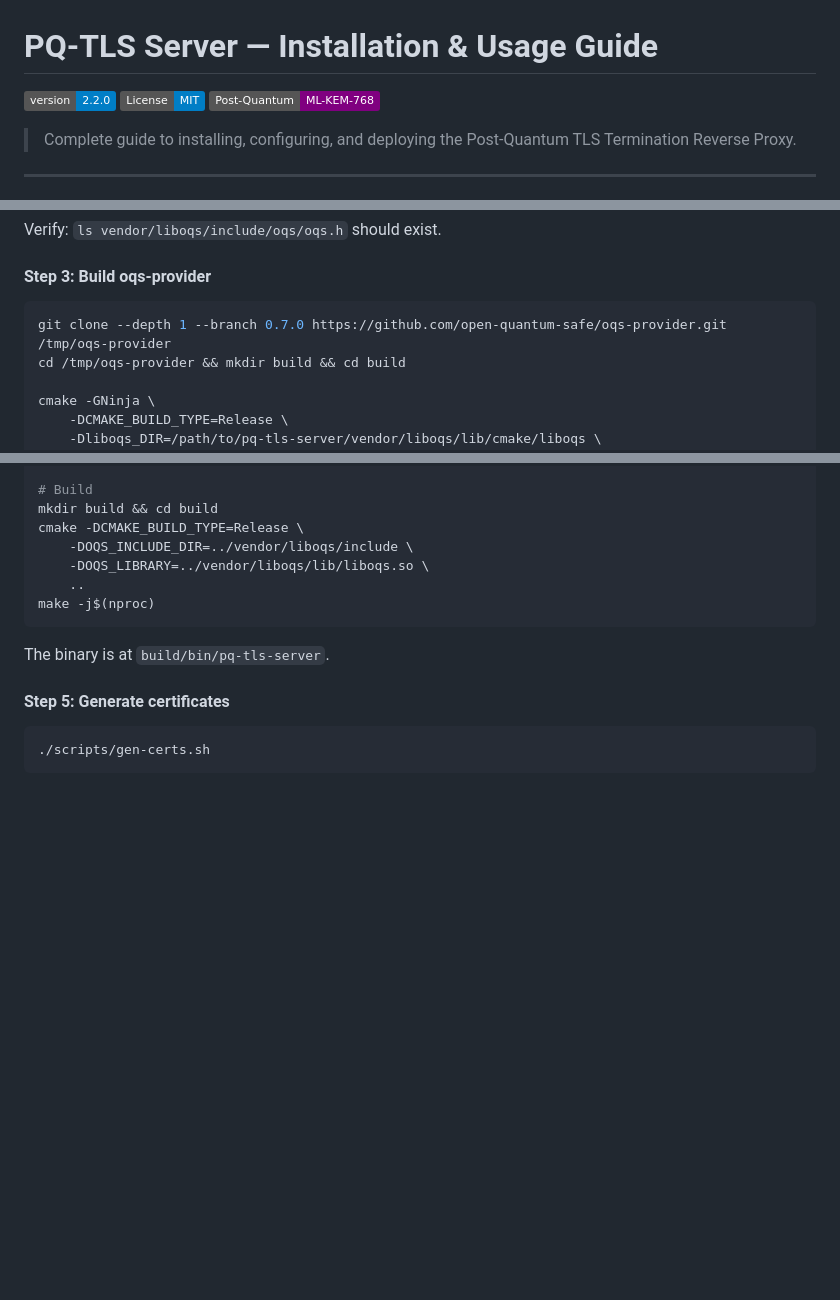
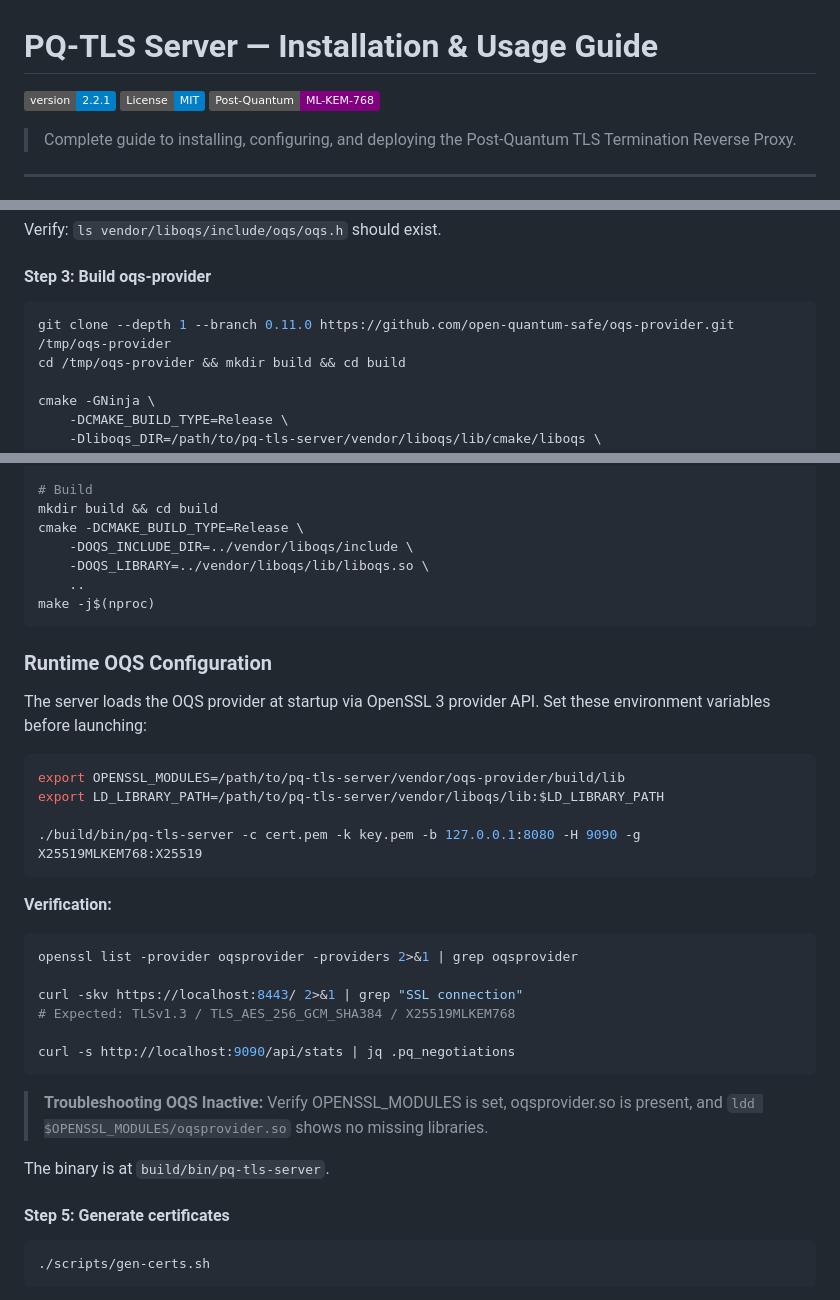
Before and after one commit to vamshikrishnaDoddikadi/pq-tls-server, a Markdown page: INSTALL.md, 3 parts joined by grey strips. Rendered like a GitHub page; badges without logos; blank space fills up the shorter version.

````diff
--- a/INSTALL.md
+++ b/INSTALL.md
@@ -1,6 +1,6 @@
 # PQ-TLS Server — Installation & Usage Guide
 
-[![Version](https://img.shields.io/badge/version-2.2.0-blue.svg)]()
+[![Version](https://img.shields.io/badge/version-2.2.1-blue.svg)]()
 [![License: MIT](https://img.shields.io/badge/License-MIT-blue.svg)](LICENSE)
 [![Post-Quantum](https://img.shields.io/badge/Post--Quantum-ML--KEM--768-purple.svg)]()
 
@@ -130,7 +130,7 @@ Verify: `ls vendor/liboqs/include/oqs/oqs.h` should exist.
 #### Step 3: Build oqs-provider
 
 ```bash
-git clone --depth 1 --branch 0.7.0 https://github.com/open-quantum-safe/oqs-provider.git /tmp/oqs-provider
+git clone --depth 1 --branch 0.11.0 https://github.com/open-quantum-safe/oqs-provider.git /tmp/oqs-provider
 cd /tmp/oqs-provider && mkdir build && cd build
 
 cmake -GNinja \
@@ -163,6 +163,34 @@ cmake -DCMAKE_BUILD_TYPE=Release \
     ..
 make -j$(nproc)
 ```
+
+
+### Runtime OQS Configuration
+
+The server loads the OQS provider at startup via OpenSSL 3 provider API. Set these
+environment variables before launching:
+
+```bash
+export OPENSSL_MODULES=/path/to/pq-tls-server/vendor/oqs-provider/build/lib
+export LD_LIBRARY_PATH=/path/to/pq-tls-server/vendor/liboqs/lib:$LD_LIBRARY_PATH
+
+./build/bin/pq-tls-server -c cert.pem -k key.pem -b 127.0.0.1:8080 -H 9090 -g X25519MLKEM768:X25519
+```
+
+**Verification:**
+
+```bash
+openssl list -provider oqsprovider -providers 2>&1 | grep oqsprovider
+
+curl -skv https://localhost:8443/ 2>&1 | grep "SSL connection"
+# Expected: TLSv1.3 / TLS_AES_256_GCM_SHA384 / X25519MLKEM768
+
+curl -s http://localhost:9090/api/stats | jq .pq_negotiations
+```
+
+> **Troubleshooting OQS Inactive:** Verify OPENSSL_MODULES is set, oqsprovider.so is present,
+> and `ldd $OPENSSL_MODULES/oqsprovider.so` shows no missing libraries.
+
 
 The binary is at `build/bin/pq-tls-server`.
 
````
Also changed, not shown: CHANGELOG.md (+27 -0 lines), README.md (+16 -6 lines).
